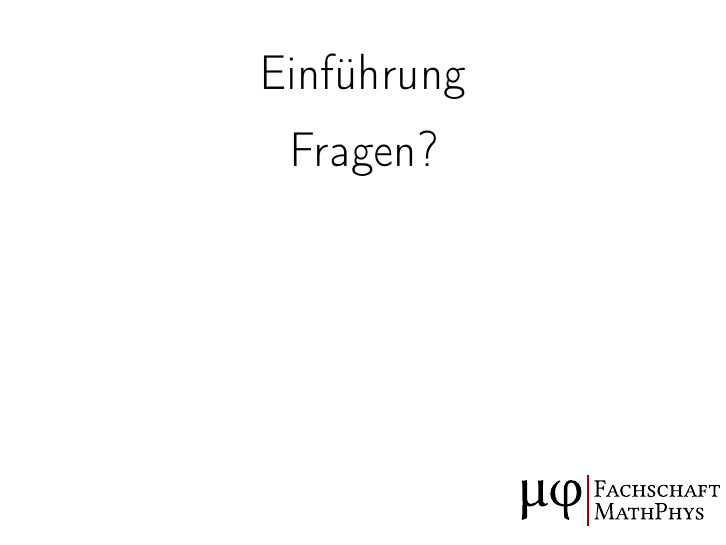
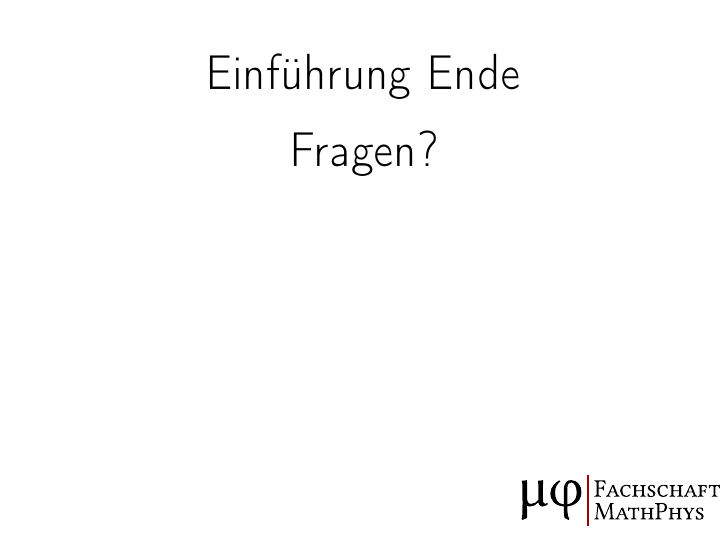
Before and after one commit to FachschaftMathPhysInfo/Programmiervorkurs, LaTeX slides (folien/folien.tex): page 39 of 39. Compiled offline with pdfLaTeX.

Commit message:
Einführungsende gekennzeichnet

```diff
--- a/folien/folien.tex
+++ b/folien/folien.tex
@@ -103,7 +103,7 @@
 
 \begin{frame}
     \begin{center}
-        \Huge Einführung
+        \Huge Einführung Ende
     \end{center}
     \begin{center}
         \pause\Huge Fragen?
```
